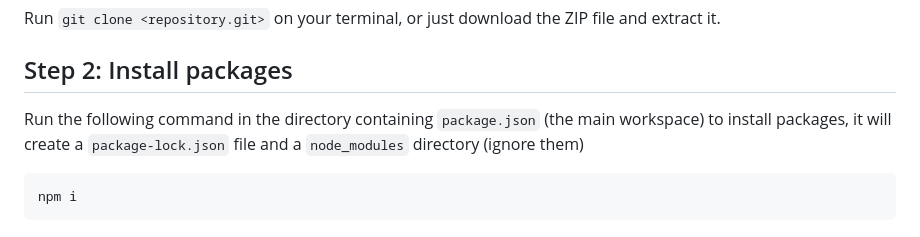
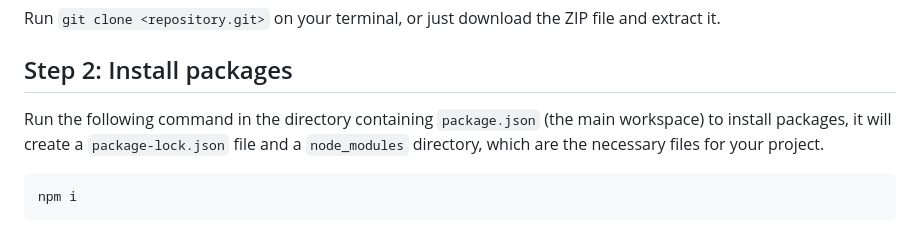
Before and after one commit to marwanelgharbawy/quick-express-html-guide, a Markdown page: README.md, the part around the change. Drawn GitHub-style.

````diff
--- a/README.md
+++ b/README.md
@@ -16,7 +16,7 @@ This will only show you how you can use express and what to modify so that you c
 Run `git clone <repository.git>` on your terminal, or just download the ZIP file and extract it.
 
 ## Step 2: Install packages
-Run the following command in the directory containing `package.json` (the main workspace) to install packages, it will create a `package-lock.json` file and a `node_modules` directory (ignore them)
+Run the following command in the directory containing `package.json` (the main workspace) to install packages, it will create a `package-lock.json` file and a `node_modules` directory, which are the necessary files for your project.
 
 ```bash
 npm i
````
